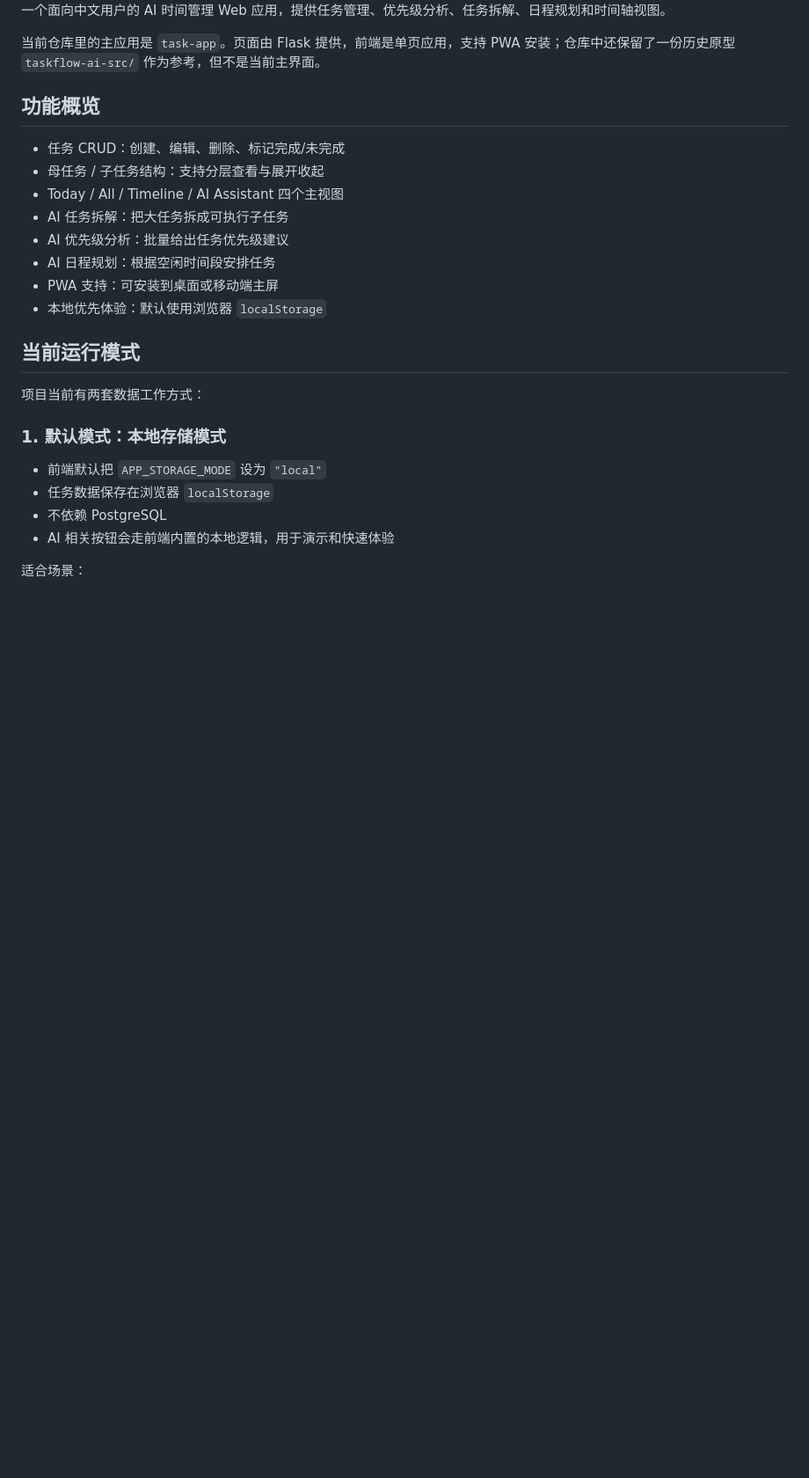
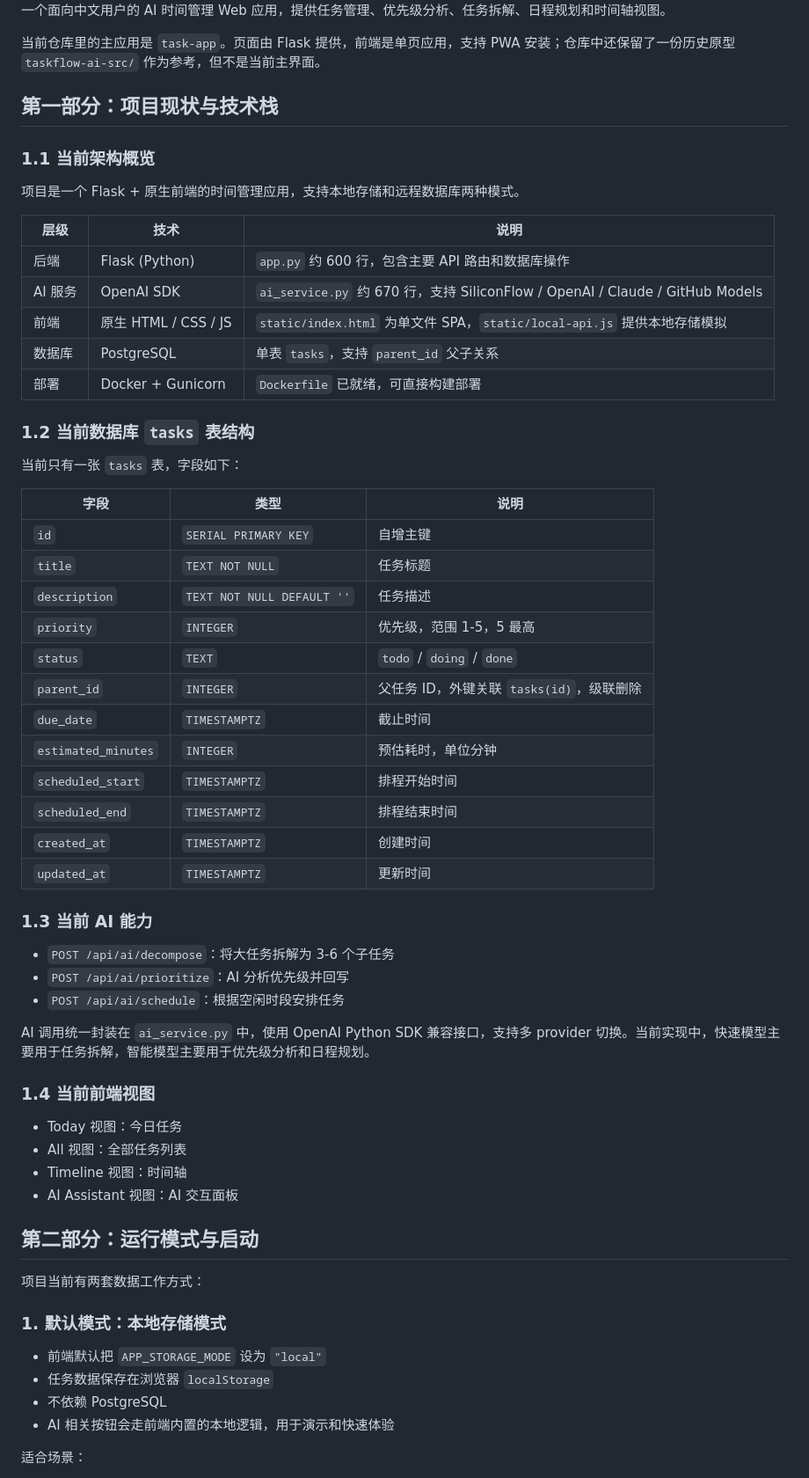
Before and after one commit to jayomaxel/task-app, a Markdown page: README.md, the part around one of its changes. Shown at 88% size. Rendered like a GitHub page; blank space fills up the shorter version.

Commit message:
docs: expand README project overview

```diff
--- a/README.md
+++ b/README.md
@@ -4,18 +4,55 @@
 
 当前仓库里的主应用是 `task-app`。页面由 Flask 提供，前端是单页应用，支持 PWA 安装；仓库中还保留了一份历史原型 `taskflow-ai-src/` 作为参考，但不是当前主界面。
 
-## 功能概览
+## 第一部分：项目现状与技术栈
 
-- 任务 CRUD：创建、编辑、删除、标记完成/未完成
-- 母任务 / 子任务结构：支持分层查看与展开收起
-- Today / All / Timeline / AI Assistant 四个主视图
-- AI 任务拆解：把大任务拆成可执行子任务
-- AI 优先级分析：批量给出任务优先级建议
-- AI 日程规划：根据空闲时间段安排任务
-- PWA 支持：可安装到桌面或移动端主屏
-- 本地优先体验：默认使用浏览器 `localStorage`
+### 1.1 当前架构概览
 
-## 当前运行模式
+项目是一个 Flask + 原生前端的时间管理应用，支持本地存储和远程数据库两种模式。
+
+| 层级 | 技术 | 说明 |
+| --- | --- | --- |
+| 后端 | Flask (Python) | `app.py` 约 600 行，包含主要 API 路由和数据库操作 |
+| AI 服务 | OpenAI SDK | `ai_service.py` 约 670 行，支持 SiliconFlow / OpenAI / Claude / GitHub Models |
+| 前端 | 原生 HTML / CSS / JS | `static/index.html` 为单文件 SPA，`static/local-api.js` 提供本地存储模拟 |
+| 数据库 | PostgreSQL | 单表 `tasks`，支持 `parent_id` 父子关系 |
+| 部署 | Docker + Gunicorn | `Dockerfile` 已就绪，可直接构建部署 |
+
+### 1.2 当前数据库 `tasks` 表结构
+
+当前只有一张 `tasks` 表，字段如下：
+
+| 字段 | 类型 | 说明 |
+| --- | --- | --- |
+| `id` | `SERIAL PRIMARY KEY` | 自增主键 |
+| `title` | `TEXT NOT NULL` | 任务标题 |
+| `description` | `TEXT NOT NULL DEFAULT ''` | 任务描述 |
+| `priority` | `INTEGER` | 优先级，范围 1-5，5 最高 |
+| `status` | `TEXT` | `todo` / `doing` / `done` |
+| `parent_id` | `INTEGER` | 父任务 ID，外键关联 `tasks(id)`，级联删除 |
+| `due_date` | `TIMESTAMPTZ` | 截止时间 |
+| `estimated_minutes` | `INTEGER` | 预估耗时，单位分钟 |
+| `scheduled_start` | `TIMESTAMPTZ` | 排程开始时间 |
+| `scheduled_end` | `TIMESTAMPTZ` | 排程结束时间 |
+| `created_at` | `TIMESTAMPTZ` | 创建时间 |
+| `updated_at` | `TIMESTAMPTZ` | 更新时间 |
+
+### 1.3 当前 AI 能力
+
+- `POST /api/ai/decompose`：将大任务拆解为 3-6 个子任务
+- `POST /api/ai/prioritize`：AI 分析优先级并回写
+- `POST /api/ai/schedule`：根据空闲时段安排任务
+
+AI 调用统一封装在 `ai_service.py` 中，使用 OpenAI Python SDK 兼容接口，支持多 provider 切换。当前实现中，快速模型主要用于任务拆解，智能模型主要用于优先级分析和日程规划。
+
+### 1.4 当前前端视图
+
+- Today 视图：今日任务
+- All 视图：全部任务列表
+- Timeline 视图：时间轴
+- AI Assistant 视图：AI 交互面板
+
+## 第二部分：运行模式与启动
 
 项目当前有两套数据工作方式：
 
```
Also changed, not shown: other parts of README.md (+0 -9 lines).
